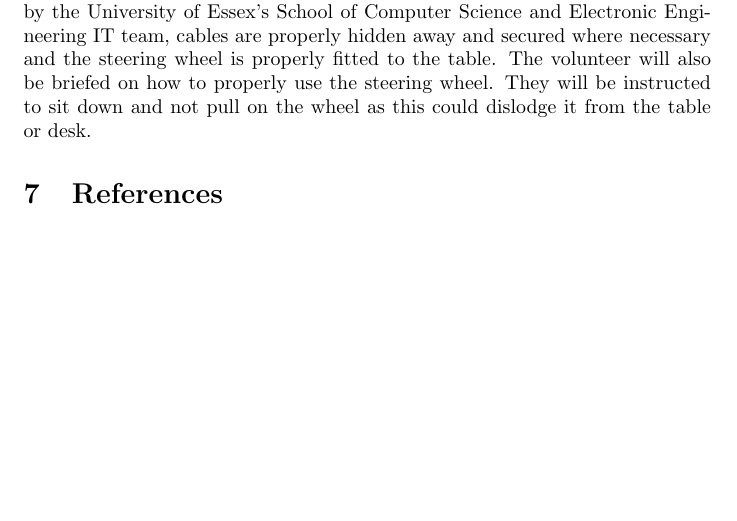
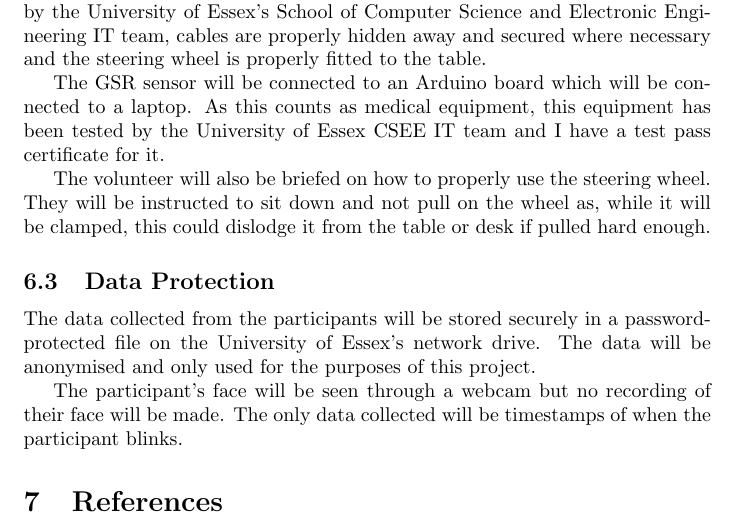
Before and after one commit to rlayfl/varinius, a LaTeX paper (project-proposal.tex): part of page 3 of 3, cut so that both start at the same text, the shorter picture padded with empty space. Compiled offline with pdfLaTeX.

Commit message:
More work

```diff
--- a/project-proposal.tex
+++ b/project-proposal.tex
@@ -82,7 +77,17 @@ The participant will be asked to wear a galvanic skin response (GSR) sensor and
 
 It is possible that a student could suffer an electric shock from the equipment, become tangled in cables or have the steering wheel fall on them.
 
-To mitigate these risks, it is important that the equipment is tested properly by the University of Essex's School of Computer Science and Electronic Engineering IT team, cables are properly hidden away and secured where necessary and the steering wheel is properly fitted to the table. The volunteer will also be briefed on how to properly use the steering wheel. They will be instructed to sit down and not pull on the wheel as this could dislodge it from the table or desk.
+To mitigate these risks, it is important that the equipment is tested properly by the University of Essex's School of Computer Science and Electronic Engineering IT team, cables are properly hidden away and secured where necessary and the steering wheel is properly fitted to the table.
+
+The GSR sensor will be connected to an Arduino board which will be connected to a laptop. As this counts as medical equipment, this equipment has been tested by the University of Essex CSEE IT team and I have a test pass certificate for it.
+
+The volunteer will also be briefed on how to properly use the steering wheel. They will be instructed to sit down and not pull on the wheel as, while it will be clamped, this could dislodge it from the table or desk if pulled hard enough.
+
+\subsection{Data Protection}
+
+The data collected from the participants will be stored securely in a password-protected file on the University of Essex's network drive. The data will be anonymised and only used for the purposes of this project.
+
+The participant's face will be seen through a webcam but no recording of their face will be made. The only data collected will be timestamps of when the participant blinks.
 
 \section{References}
 
```
Also changed, not shown: LaTeX Source Files/project-proposal.pdf, README.md, project-proposal.tex (5 more changed lines), 4 other files.
